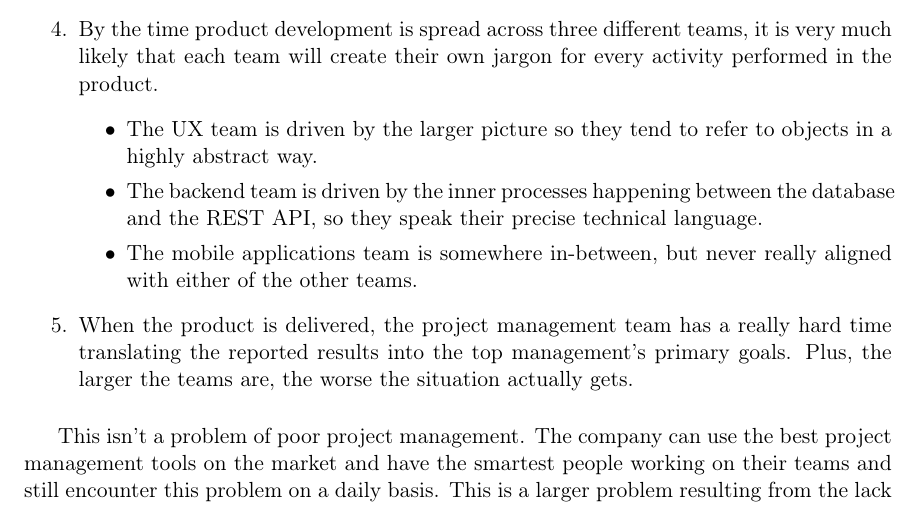
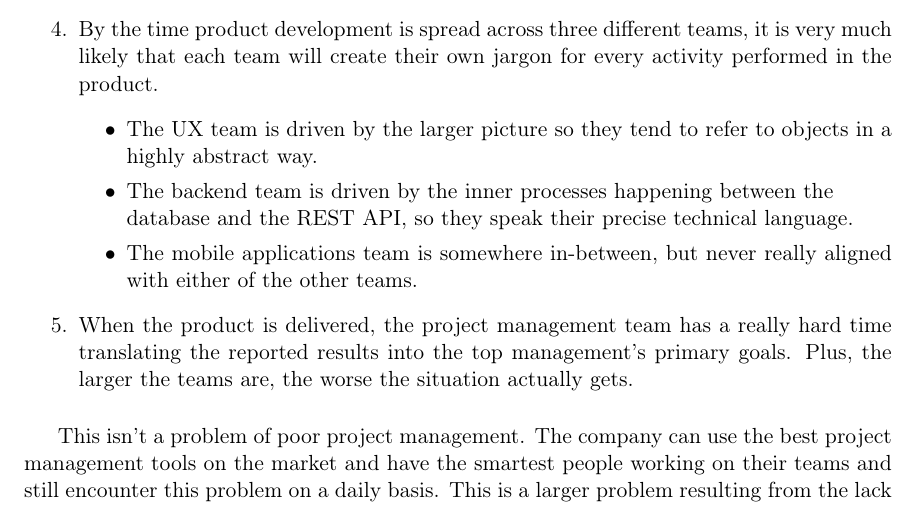
Before and after one commit to svachmic-ctu/MasterThesis, a LaTeX thesis (svachmic_master_thesis.tex, which reads chapters/01_introduction.tex): part of page 18 of 78, cut so that both start at the same text. Compiled offline with pdfLaTeX.

```diff
--- a/chapters/01_introduction.tex
+++ b/chapters/01_introduction.tex
@@ -29,7 +29,7 @@
 	\item By the time product development is spread across three different teams, it is very much likely that each team will create their own jargon for every activity performed in the product.
 		\begin{itemize}
 			\item The UX team is driven by the larger picture so they tend to refer to objects in a highly abstract way.
-			\item The backend team is driven by the inner processes happening between the database and the REST API, so they speak their precise technical language.
+			\item The backend team is driven by the inner processes happening between the \\ database and the REST API, so they speak their precise technical language.
 			\item The mobile applications team is somewhere in-between, but never really aligned with either of the other teams.
 		\end{itemize}
 	\item When the product is delivered, the project management team has a really hard time translating the reported results into the top management's primary goals. Plus, the larger the teams are, the worse the situation actually gets.
```
